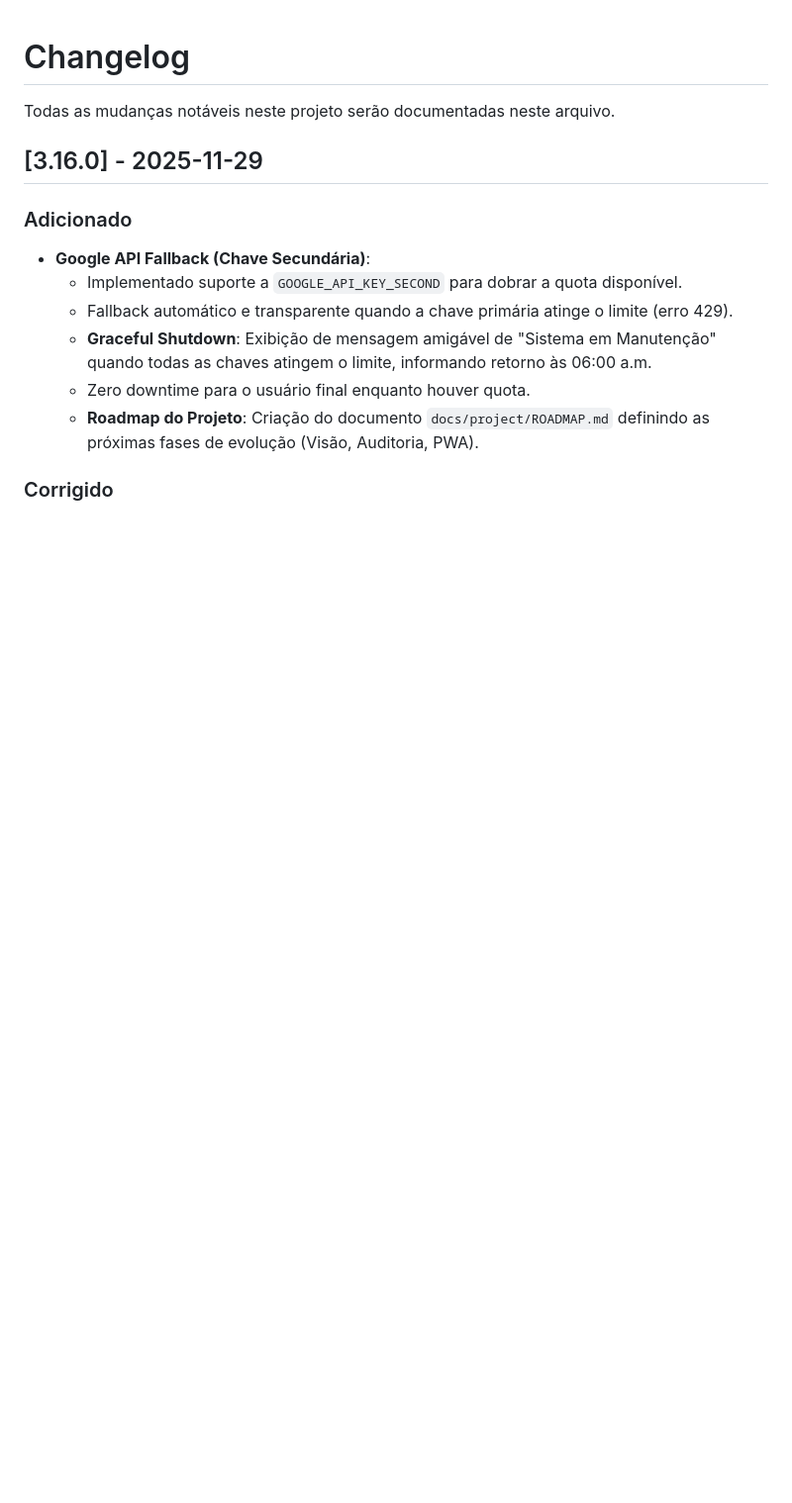
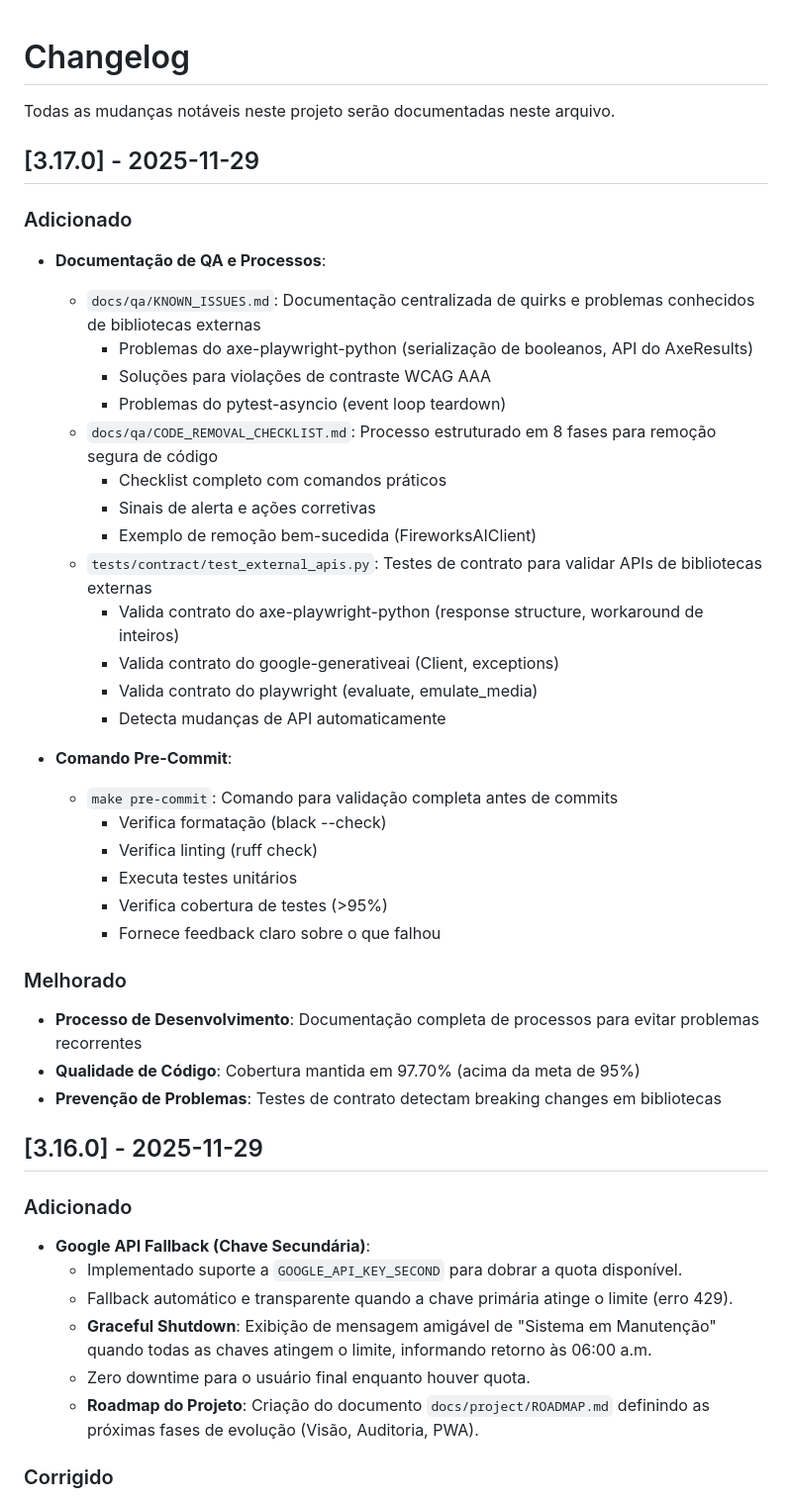
Before and after one commit to joprestes/chatbotAcessibilidade, a Markdown page: docs/project/CHANGELOG.md, the part around the change. Shown at 99% size. Drawn GitHub-style; blank space fills up the shorter version.

Commit message:
docs: update CHANGELOG and README with QA improvements
- Add version 3.17.0 to CHANGELOG
- Add make pre-commit section to README
- Add KNOWN_ISSUES.md and CODE_REMOVAL_CHECKLIST.md to documentation list
- Add contract tests to test commands

```diff
--- a/docs/project/CHANGELOG.md
+++ b/docs/project/CHANGELOG.md
@@ -1,6 +1,37 @@
 # Changelog
 
 Todas as mudanças notáveis neste projeto serão documentadas neste arquivo.
+
+## [3.17.0] - 2025-11-29
+
+### Adicionado
+- **Documentação de QA e Processos**:
+  - `docs/qa/KNOWN_ISSUES.md`: Documentação centralizada de quirks e problemas conhecidos de bibliotecas externas
+    - Problemas do axe-playwright-python (serialização de booleanos, API do AxeResults)
+    - Soluções para violações de contraste WCAG AAA
+    - Problemas do pytest-asyncio (event loop teardown)
+  - `docs/qa/CODE_REMOVAL_CHECKLIST.md`: Processo estruturado em 8 fases para remoção segura de código
+    - Checklist completo com comandos práticos
+    - Sinais de alerta e ações corretivas
+    - Exemplo de remoção bem-sucedida (FireworksAIClient)
+  - `tests/contract/test_external_apis.py`: Testes de contrato para validar APIs de bibliotecas externas
+    - Valida contrato do axe-playwright-python (response structure, workaround de inteiros)
+    - Valida contrato do google-generativeai (Client, exceptions)
+    - Valida contrato do playwright (evaluate, emulate_media)
+    - Detecta mudanças de API automaticamente
+
+- **Comando Pre-Commit**:
+  - `make pre-commit`: Comando para validação completa antes de commits
+    - Verifica formatação (black --check)
+    - Verifica linting (ruff check)
+    - Executa testes unitários
+    - Verifica cobertura de testes (>95%)
+    - Fornece feedback claro sobre o que falhou
+
+### Melhorado
+- **Processo de Desenvolvimento**: Documentação completa de processos para evitar problemas recorrentes
+- **Qualidade de Código**: Cobertura mantida em 97.70% (acima da meta de 95%)
+- **Prevenção de Problemas**: Testes de contrato detectam breaking changes em bibliotecas
 
 ## [3.16.0] - 2025-11-29
 
```
Also changed, not shown: README.md (+22 -1 lines).
